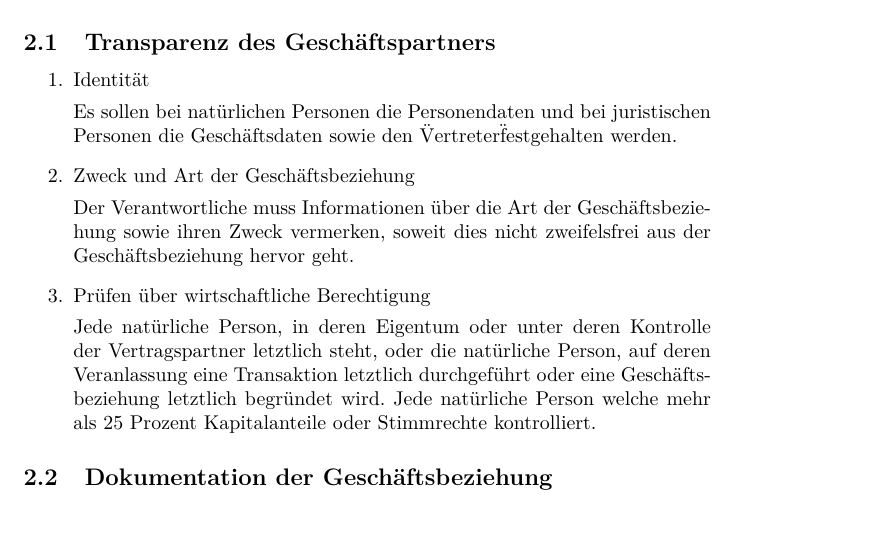
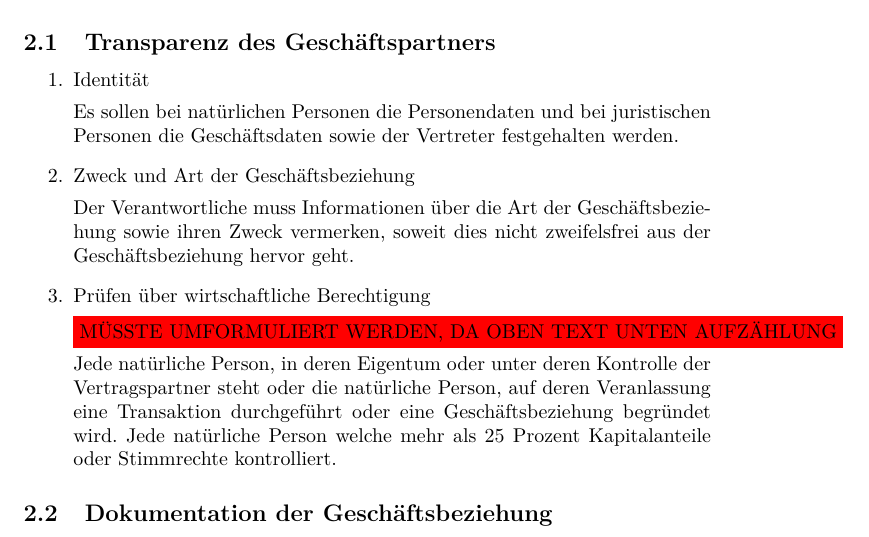
Before and after one commit to BlurryRoots/BW1, a LaTeX document (blurryroots/documentation/documentation.tex): part of page 5 of 11, cut so that both start at the same text. Compiled offline with pdfLaTeX.

Commit message:
vormulierung und rechtschreibung in Transparenz des Geschäftspartners

```diff
--- a/blurryroots/documentation/documentation.tex
+++ b/blurryroots/documentation/documentation.tex
@@ -6,6 +6,7 @@
 \usepackage{textcomp}
 \usepackage{lmodern} %Type1-Schriftart für nicht-englische Texte
 \usepackage{graphicx} %%Zum Laden von Grafiken
+\usepackage{color}
 
 \begin{document}
 
@@ -95,7 +96,7 @@
 
             \item Identität
 
-                Es sollen bei natürlichen Personen die Personendaten und bei juristischen Personen die Geschäftsdaten sowie den \"Vertreter\" festgehalten werden.
+                Es sollen bei natürlichen Personen die Personendaten und bei juristischen Personen die Geschäftsdaten sowie der Vertreter festgehalten werden.
 
             \item Zweck und Art der Geschäftsbeziehung
 
@@ -104,7 +105,9 @@
 
             \item Prüfen über wirtschaftliche Berechtigung
 
-                Jede natürliche Person, in deren Eigentum oder unter deren Kontrolle der Vertragspartner letztlich steht, oder die natürliche Person, auf deren Veranlassung eine Transaktion letztlich durchgeführt oder eine Geschäftsbeziehung letztlich begründet wird.
+                \colorbox{red}{MÜSSTE UMFORMULIERT WERDEN, DA OBEN TEXT UNTEN AUFZÄHLUNG}
+
+                Jede natürliche Person, in deren Eigentum oder unter deren Kontrolle der Vertragspartner steht oder die natürliche Person, auf deren Veranlassung eine Transaktion durchgeführt oder eine Geschäftsbeziehung begründet wird.
                 Jede natürliche Person welche mehr als 25 Prozent Kapitalanteile oder Stimmrechte kontrolliert.
 
         \end{enumerate}
```
